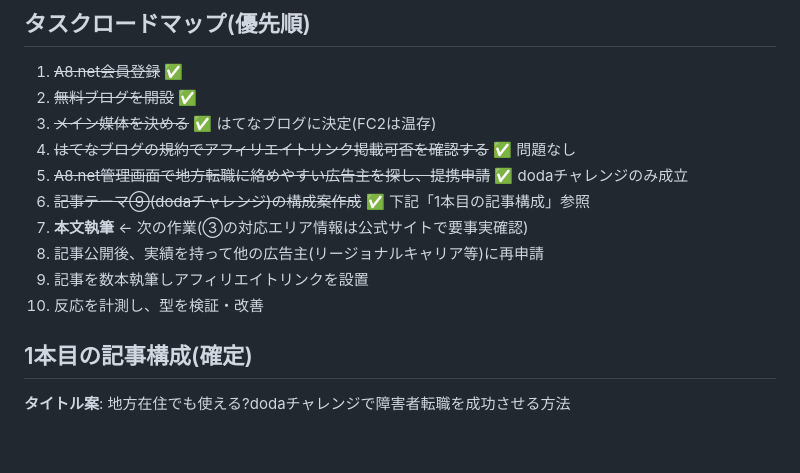
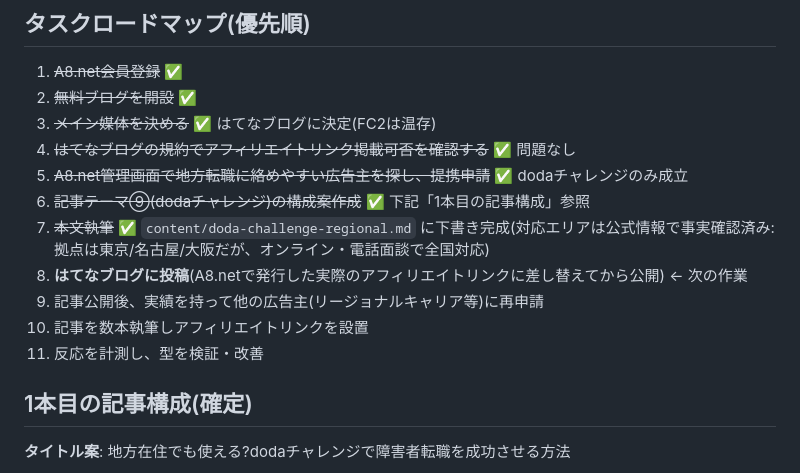
Before and after one commit to yuyu-toto/pinterest-saas-affiliate, a Markdown page: asp-general-affiliate/README.md, the part around the change. GitHub-like rendering; blank space fills up the shorter version.

```diff
--- a/asp-general-affiliate/README.md
+++ b/asp-general-affiliate/README.md
@@ -92,10 +92,11 @@
 4. ~~はてなブログの規約でアフィリエイトリンク掲載可否を確認する~~ ✅ 問題なし
 5. ~~A8.net管理画面で地方転職に絡めやすい広告主を探し、提携申請~~ ✅ dodaチャレンジのみ成立
 6. ~~記事テーマ⑨(dodaチャレンジ)の構成案作成~~ ✅ 下記「1本目の記事構成」参照
-7. **本文執筆** ← 次の作業(③の対応エリア情報は公式サイトで要事実確認)
-8. 記事公開後、実績を持って他の広告主(リージョナルキャリア等)に再申請
-9. 記事を数本執筆しアフィリエイトリンクを設置
-10. 反応を計測し、型を検証・改善
+7. ~~本文執筆~~ ✅ `content/doda-challenge-regional.md` に下書き完成(対応エリアは公式情報で事実確認済み: 拠点は東京/名古屋/大阪だが、オンライン・電話面談で全国対応)
+8. **はてなブログに投稿**(A8.netで発行した実際のアフィリエイトリンクに差し替えてから公開) ← 次の作業
+9. 記事公開後、実績を持って他の広告主(リージョナルキャリア等)に再申請
+10. 記事を数本執筆しアフィリエイトリンクを設置
+11. 反応を計測し、型を検証・改善
 
 ## 1本目の記事構成(確定)
 
```
Also changed, not shown: asp-general-affiliate/content/doda-challenge-regional.md (added, +65 -0 lines).
